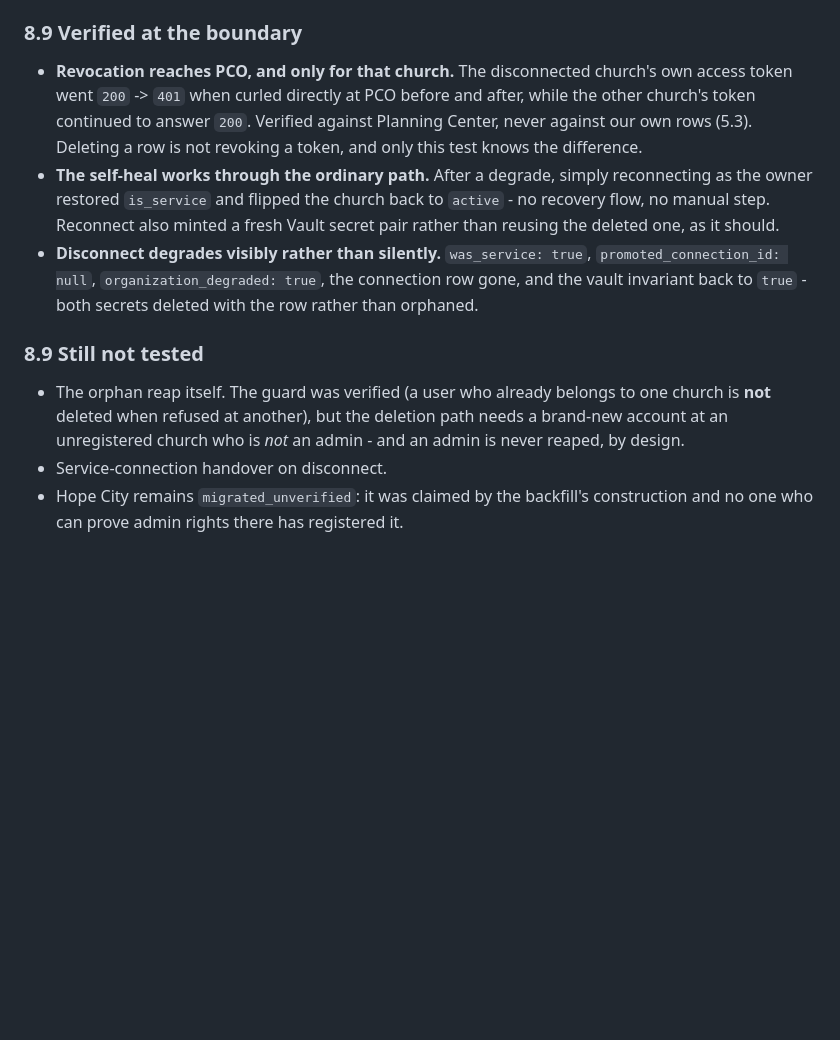
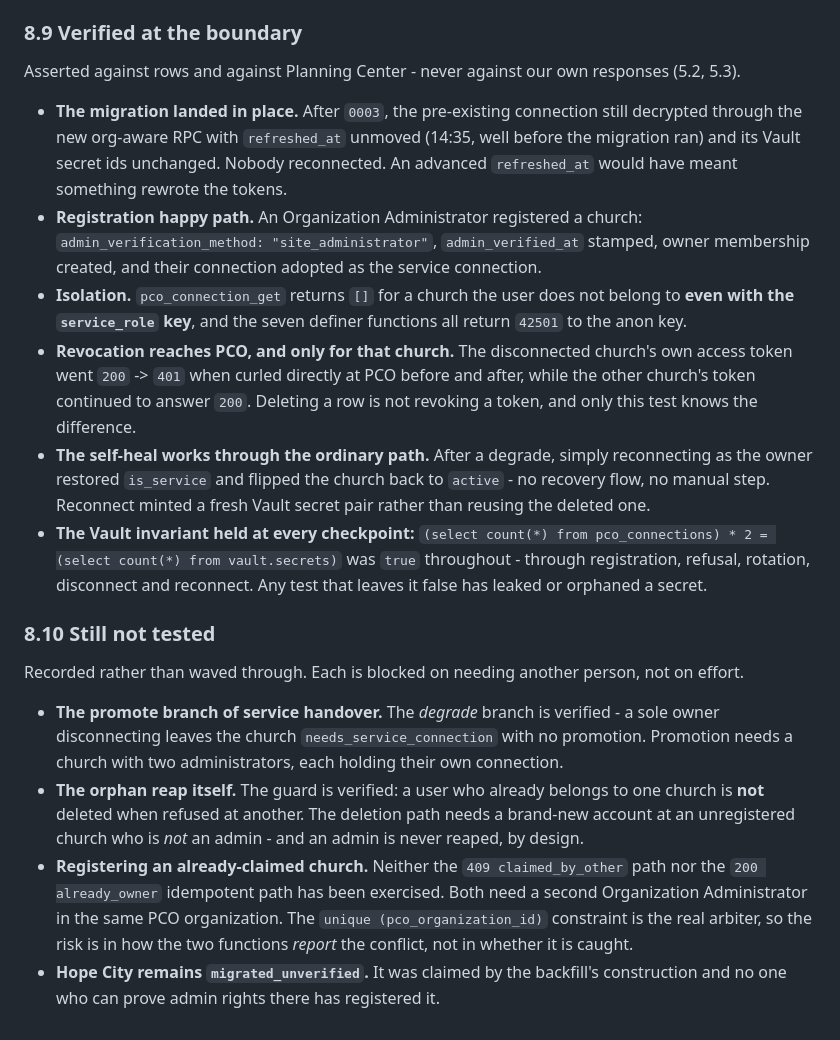
Before and after one commit to cmakohon/pco-exploration, a Markdown page: FINDINGS.md, the part around the change. GitHub-like rendering; blank space fills up the shorter version.

Commit message:
Audit section 8 against what was actually run
Asking "is this up to date?" was worth asking. Three things were wrong.

Two sections were both numbered 8.9 and there was no 8.10, because a rename
anchor stopped matching after an earlier edit.

Service-connection handover was still listed as untested when the degrade branch
had been verified end to end. The doc simultaneously understated what was
confirmed and overstated what was missing - the worse direction of the two.

And three genuinely verified results had never been written down at all: the
migration landing in place with refreshed_at unmoved, the registration happy
path, and the vault invariant holding through every checkpoint.

Worst of the lot was a silent gap rather than a wrong entry. Registering an
already-claimed church - both the 409 and the idempotent already_owner path -
was never exercised and was not listed as untested either, so it read as
covered. It now says what it needs (a second administrator in the same
organization) and where the risk actually sits: the unique constraint is the
real arbiter, so what is unverified is how the two functions report the
conflict, not whether it is caught.

Co-Authored-By: Claude Opus 5 (1M context) <noreply@anthropic.com>

```diff
--- a/FINDINGS.md
+++ b/FINDINGS.md
@@ -633,26 +633,52 @@ why the Status panel reports `provider_tokens_in_memory`.
 
 ### 8.9 Verified at the boundary
 
+Asserted against rows and against Planning Center - never against our own
+responses (5.2, 5.3).
+
+- **The migration landed in place.** After `0003`, the pre-existing connection
+  still decrypted through the new org-aware RPC with `refreshed_at` unmoved
+  (14:35, well before the migration ran) and its Vault secret ids unchanged.
+  Nobody reconnected. An advanced `refreshed_at` would have meant something
+  rewrote the tokens.
+- **Registration happy path.** An Organization Administrator registered a
+  church: `admin_verification_method: "site_administrator"`, `admin_verified_at`
+  stamped, owner membership created, and their connection adopted as the
+  service connection.
+- **Isolation.** `pco_connection_get` returns `[]` for a church the user does
+  not belong to **even with the `service_role` key**, and the seven definer
+  functions all return `42501` to the anon key.
 - **Revocation reaches PCO, and only for that church.** The disconnected
   church's own access token went `200` -> `401` when curled directly at PCO
   before and after, while the other church's token continued to answer `200`.
-  Verified against Planning Center, never against our own rows (5.3). Deleting
-  a row is not revoking a token, and only this test knows the difference.
+  Deleting a row is not revoking a token, and only this test knows the
+  difference.
 - **The self-heal works through the ordinary path.** After a degrade, simply
   reconnecting as the owner restored `is_service` and flipped the church back to
-  `active` - no recovery flow, no manual step. Reconnect also minted a fresh
-  Vault secret pair rather than reusing the deleted one, as it should.
-- **Disconnect degrades visibly rather than silently.** `was_service: true`,
-  `promoted_connection_id: null`, `organization_degraded: true`, the connection
-  row gone, and the vault invariant back to `true` - both secrets deleted with
-  the row rather than orphaned.
+  `active` - no recovery flow, no manual step. Reconnect minted a fresh Vault
+  secret pair rather than reusing the deleted one.
+- **The Vault invariant held at every checkpoint:**
+  `(select count(*) from pco_connections) * 2 = (select count(*) from vault.secrets)`
+  was `true` throughout - through registration, refusal, rotation, disconnect
+  and reconnect. Any test that leaves it false has leaked or orphaned a secret.
 
-### 8.9 Still not tested
+### 8.10 Still not tested
 
-- The orphan reap itself. The guard was verified (a user who already belongs to
-  one church is **not** deleted when refused at another), but the deletion path
+Recorded rather than waved through. Each is blocked on needing another person,
+not on effort.
+
+- **The promote branch of service handover.** The *degrade* branch is verified -
+  a sole owner disconnecting leaves the church `needs_service_connection` with
+  no promotion. Promotion needs a church with two administrators, each holding
+  their own connection.
+- **The orphan reap itself.** The guard is verified: a user who already belongs
+  to one church is **not** deleted when refused at another. The deletion path
   needs a brand-new account at an unregistered church who is *not* an admin -
   and an admin is never reaped, by design.
-- Service-connection handover on disconnect.
-- Hope City remains `migrated_unverified`: it was claimed by the backfill's
+- **Registering an already-claimed church.** Neither the `409 claimed_by_other`
+  path nor the `200 already_owner` idempotent path has been exercised. Both
+  need a second Organization Administrator in the same PCO organization. The
+  `unique (pco_organization_id)` constraint is the real arbiter, so the risk is
+  in how the two functions *report* the conflict, not in whether it is caught.
+- **Hope City remains `migrated_unverified`.** It was claimed by the backfill's
   construction and no one who can prove admin rights there has registered it.
```
